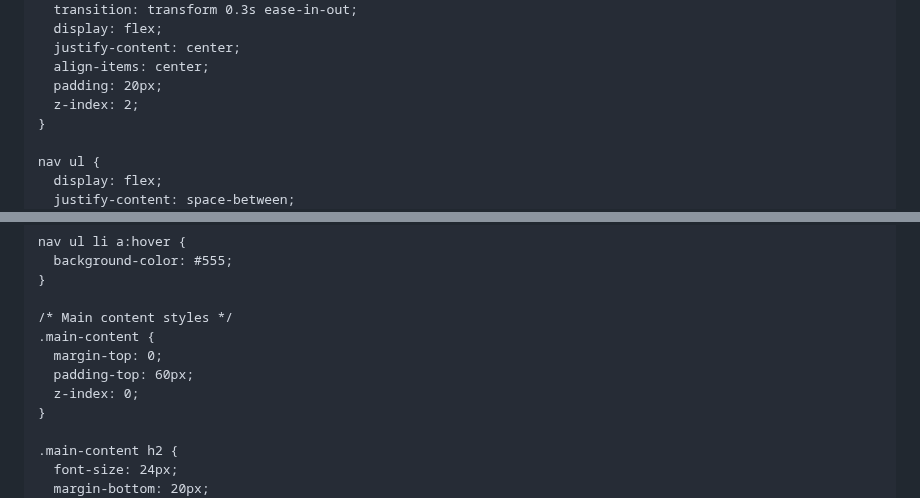
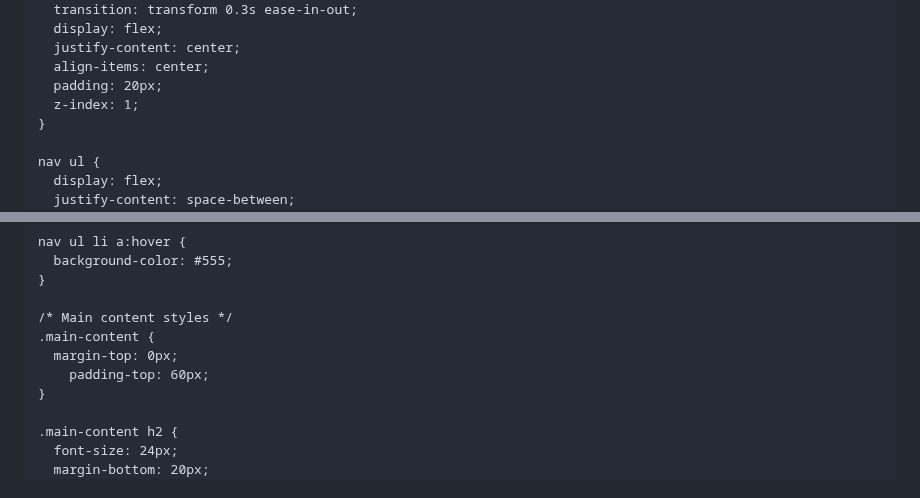
Before and after one commit to WhyJam/WhyJam.github.io, a Markdown page: README.md, 2 parts joined by grey strips. GitHub-like rendering.

```diff
--- a/README.md
+++ b/README.md
@@ -41,7 +74,7 @@
       justify-content: center;
       align-items: center;
       padding: 20px;
-      z-index: 2;
+      z-index: 1;
     }
 
     nav ul {
@@ -65,9 +98,8 @@
 
     /* Main content styles */
     .main-content {
-      margin-top: 0;
-      padding-top: 60px;
-      z-index: 0;
+      margin-top: 0px;
+        padding-top: 60px;
     }
 
     .main-content h2 {
```
Also changed, not shown: other parts of README.md (+47 -16 lines).
